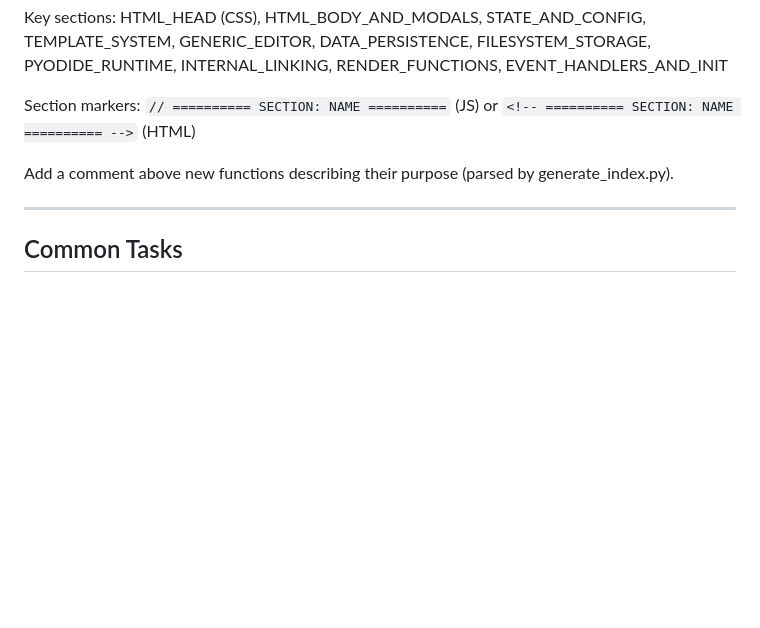
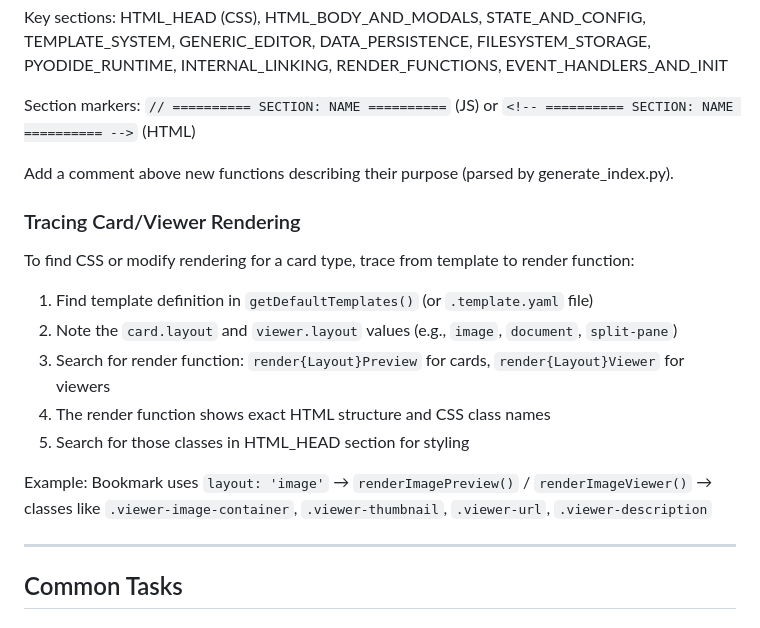
Before and after one commit to davidcpage/research-notebook, a Markdown page: CLAUDE.md, the part around the change. Rendered like a GitHub page; blank space fills up the shorter version.

Commit message:
Add rendering trace guide to CLAUDE.md
Documents how to trace from template definition to render functions
to CSS classes, reducing search iterations when modifying card/viewer styling.

🤖 Generated with [Claude Code](https://claude.com/claude-code)

Co-Authored-By: Claude Opus 4.5 <noreply@anthropic.com>

```diff
--- a/CLAUDE.md
+++ b/CLAUDE.md
@@ -16,6 +16,18 @@ DATA_PERSISTENCE, FILESYSTEM_STORAGE, PYODIDE_RUNTIME, INTERNAL_LINKING, RENDER_
 Section markers: `// ========== SECTION: NAME ==========` (JS) or `<!-- ========== SECTION: NAME ========== -->` (HTML)
 
 Add a comment above new functions describing their purpose (parsed by generate_index.py).
+
+### Tracing Card/Viewer Rendering
+
+To find CSS or modify rendering for a card type, trace from template to render function:
+
+1. Find template definition in `getDefaultTemplates()` (or `.template.yaml` file)
+2. Note the `card.layout` and `viewer.layout` values (e.g., `image`, `document`, `split-pane`)
+3. Search for render function: `render{Layout}Preview` for cards, `render{Layout}Viewer` for viewers
+4. The render function shows exact HTML structure and CSS class names
+5. Search for those classes in HTML_HEAD section for styling
+
+Example: Bookmark uses `layout: 'image'` → `renderImagePreview()` / `renderImageViewer()` → classes like `.viewer-image-container`, `.viewer-thumbnail`, `.viewer-url`, `.viewer-description`
 
 ---
 
```
